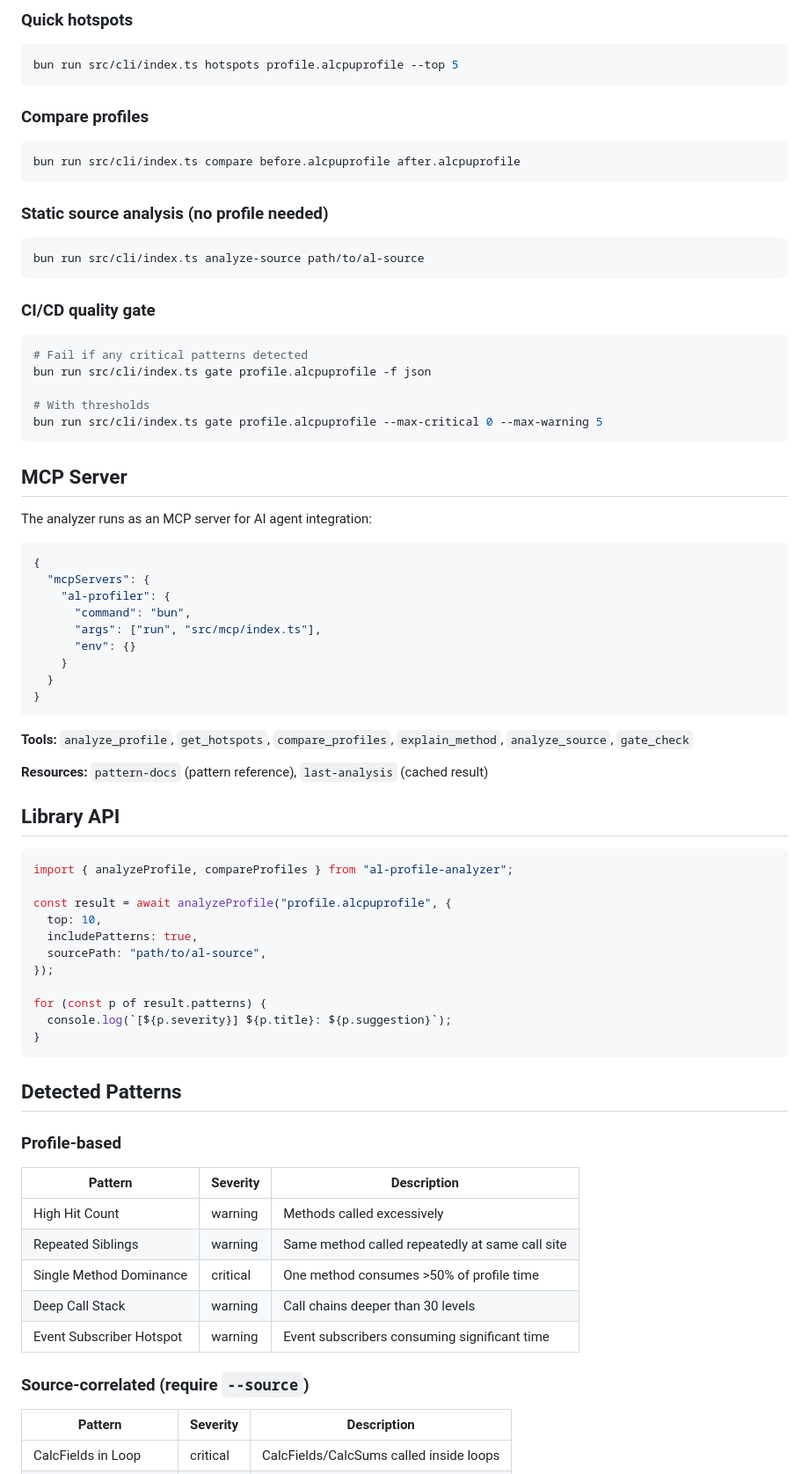
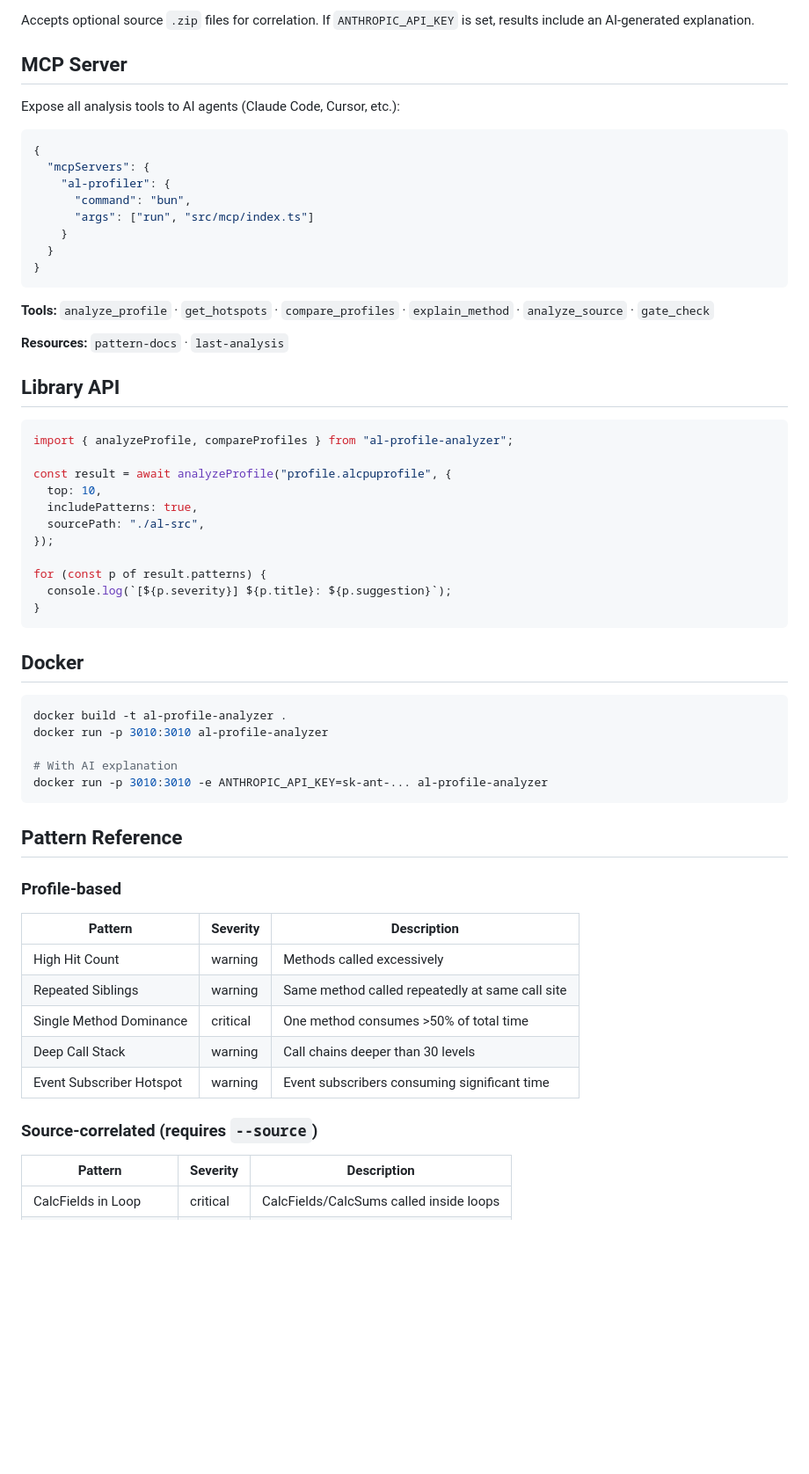
Before and after one commit to SShadowS/al-perf, a Markdown page: README.md, the part around one of its changes. Shown at 88% size. Rendered like a GitHub page; blank space fills up the shorter version.

Commit message:
docs: rewrite README with badges, TOC, and full reference

````diff
--- a/README.md
+++ b/README.md
@@ -58,52 +92,25 @@ bun run src/cli/index.ts analyze profile.alcpuprofile --explain --model opus
 ```
 
-### Quick hotspots
-
-```bash
-bun run src/cli/index.ts hotspots profile.alcpuprofile --top 5
-```
-
-### Compare profiles
-
-```bash
-bun run src/cli/index.ts compare before.alcpuprofile after.alcpuprofile
-```
-
-### Static source analysis (no profile needed)
-
-```bash
-bun run src/cli/index.ts analyze-source path/to/al-source
-```
-
-### CI/CD quality gate
-
-```bash
-# Fail if any critical patterns detected
-bun run src/cli/index.ts gate profile.alcpuprofile -f json
-
-# With thresholds
-bun run src/cli/index.ts gate profile.alcpuprofile --max-critical 0 --max-warning 5
-```
+Accepts optional source `.zip` files for correlation. If `ANTHROPIC_API_KEY` is set, results include an AI-generated explanation.
 
 ## MCP Server
 
-The analyzer runs as an MCP server for AI agent integration:
+Expose all analysis tools to AI agents (Claude Code, Cursor, etc.):
 
 ```json
 {
   "mcpServers": {
     "al-profiler": {
       "command": "bun",
-      "args": ["run", "src/mcp/index.ts"],
-      "env": {}
+      "args": ["run", "src/mcp/index.ts"]
     }
   }
 }
 ```
 
-**Tools:** `analyze_profile`, `get_hotspots`, `compare_profiles`, `explain_method`, `analyze_source`, `gate_check`
+**Tools:** `analyze_profile` · `get_hotspots` · `compare_profiles` · `explain_method` · `analyze_source` · `gate_check`
 
-**Resources:** `pattern-docs` (pattern reference), `last-analysis` (cached result)
+**Resources:** `pattern-docs` · `last-analysis`
 
 ## Library API
 
@@ -113,7 +120,7 @@ import { analyzeProfile, compareProfiles } from "al-profile-analyzer";
 const result = await analyzeProfile("profile.alcpuprofile", {
   top: 10,
   includePatterns: true,
-  sourcePath: "path/to/al-source",
+  sourcePath: "./al-src",
 });
 
 for (const p of result.patterns) {
@@ -121,7 +128,17 @@ for (const p of result.patterns) {
 }
 ```
 
-## Detected Patterns
+## Docker
+
+```bash
+docker build -t al-profile-analyzer .
+docker run -p 3010:3010 al-profile-analyzer
+
+# With AI explanation
+docker run -p 3010:3010 -e ANTHROPIC_API_KEY=sk-ant-... al-profile-analyzer
+```
+
+## Pattern Reference
 
 ### Profile-based
 
@@ -129,11 +146,11 @@ for (const p of result.patterns) {
 |---------|----------|-------------|
 | High Hit Count | warning | Methods called excessively |
 | Repeated Siblings | warning | Same method called repeatedly at same call site |
-| Single Method Dominance | critical | One method consumes >50% of profile time |
+| Single Method Dominance | critical | One method consumes >50% of total time |
 | Deep Call Stack | warning | Call chains deeper than 30 levels |
 | Event Subscriber Hotspot | warning | Event subscribers consuming significant time |
 
-### Source-correlated (require `--source`)
+### Source-correlated (requires `--source`)
 
 | Pattern | Severity | Description |
 |---------|----------|-------------|
````
Also changed, not shown: other parts of README.md (+76 -41 lines).
